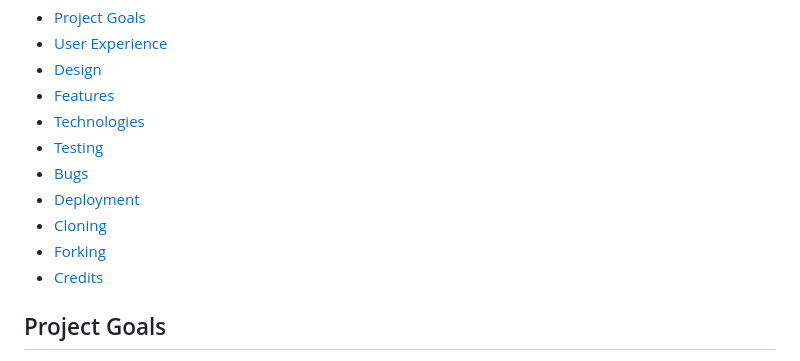
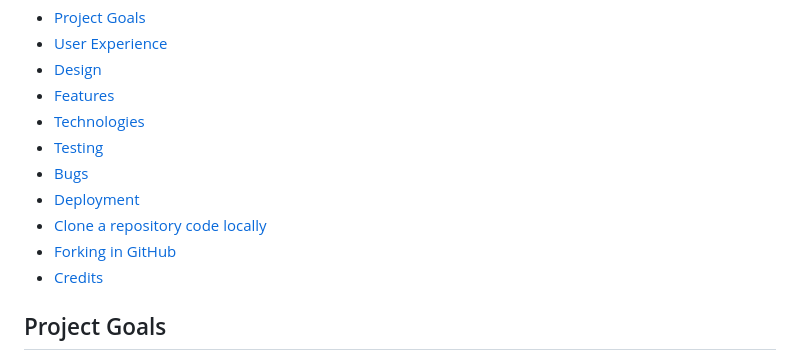
Before and after one commit to hughes84/hangman-pp3, a Markdown page: README.md, the part around the change. Rendered like a GitHub page.

Commit message:
Refactor: fix links in table of contents

```diff
--- a/README.md
+++ b/README.md
@@ -25,8 +25,8 @@ Welcome to Hangman. A game which is both fun and educational. An excellent way t
 - [Testing](#testing)
 - [Bugs](#bugs)
 - [Deployment](#deployment)
-- [Cloning](#cloning)
-- [Forking](#forking)
+- [Clone a repository code locally](#clone-a-repository-code-locally)
+- [Forking in GitHub](#forking-in-github)
 - [Credits](#credits)
 
 ## Project Goals
```
